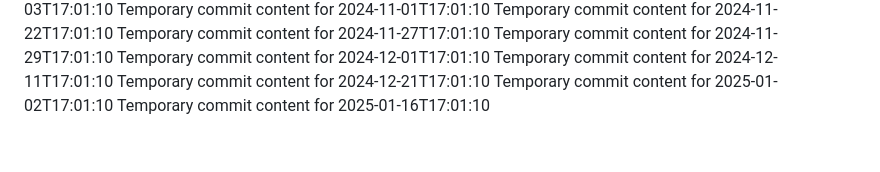
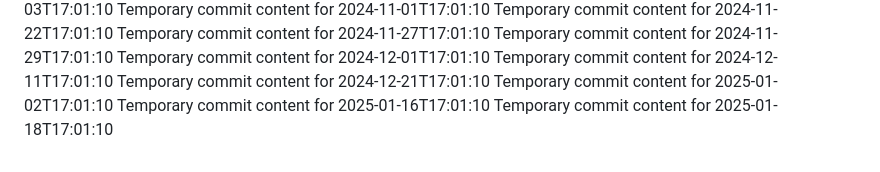
Before and after one commit to blinddumper/code-764-h, a Markdown page: report.md, the part around the change. GitHub-like rendering.

```diff
--- a/report.md
+++ b/report.md
@@ -72,3 +72,4 @@ Temporary commit content for 2024-12-11T17:01:10
 Temporary commit content for 2024-12-21T17:01:10
 Temporary commit content for 2025-01-02T17:01:10
 Temporary commit content for 2025-01-16T17:01:10
+Temporary commit content for 2025-01-18T17:01:10
```
